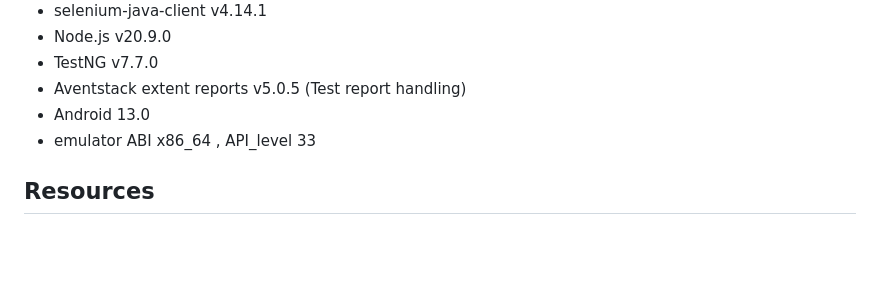
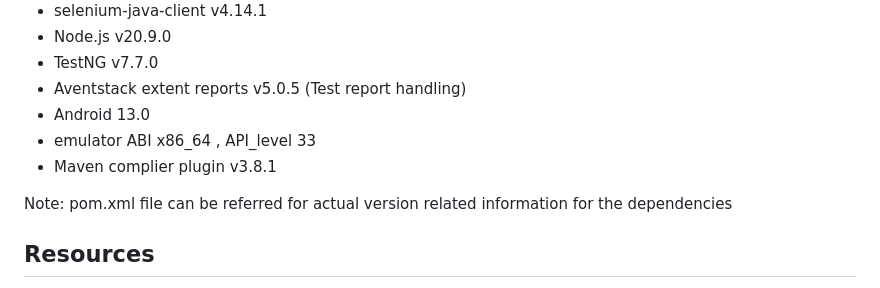
Before and after one commit to Hareharan6707/ScoreMobileApp, a Markdown page: README.md, the part around the change printed below. GitHub-like rendering; blank space fills up the shorter version.

```diff
--- a/README.md
+++ b/README.md
@@ -27,7 +28,9 @@ Below are the pre-requisties/dependencies that needs to be in place for this tes
 - Aventstack extent reports v5.0.5 (Test report handling)
 - Android 13.0
 - emulator ABI x86_64 , API_level 33
+- Maven complier plugin v3.8.1
 
+Note: pom.xml file can be referred for actual version related information for the dependencies
 
 ## Resources
 
```
Also changed, not shown: other parts of README.md (+2 -1 lines).
